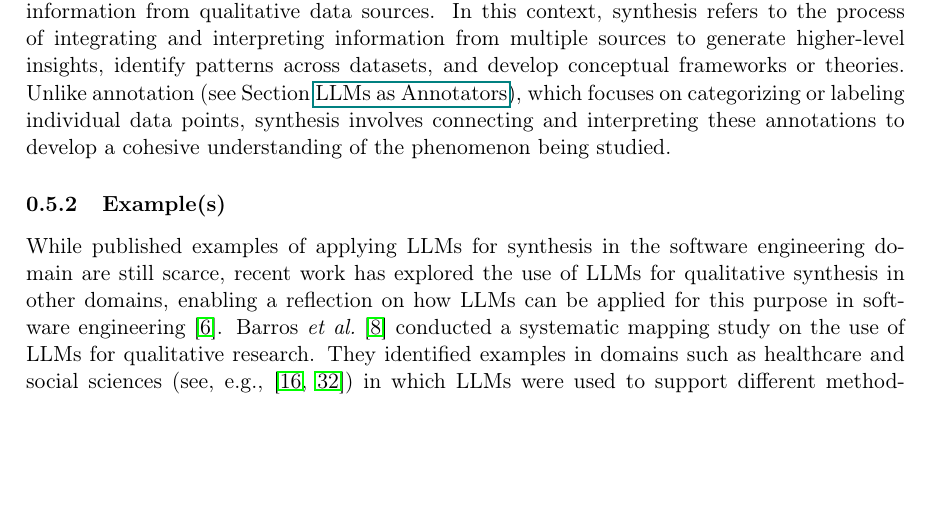
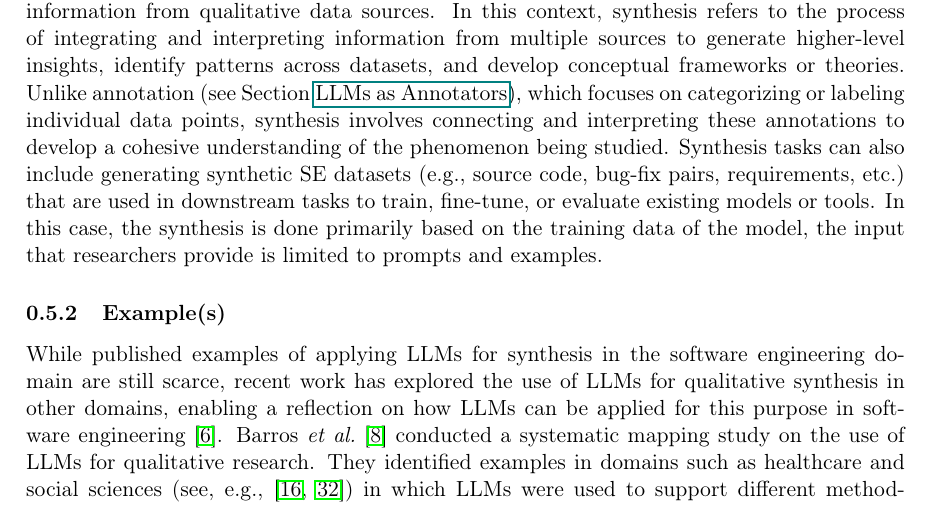
Before and after one commit to se-uhd/llm-guidelines-website, a LaTeX document (study-types/_sources/01_study-types.tex): part of page 4 of 16, cut so that both start at the same text, the shorter picture padded with empty space. Compiled offline with pdfLaTeX.

Commit message:
Partly addresses #116

```diff
--- a/study-types/_sources/01_study-types.tex
+++ b/study-types/_sources/01_study-types.tex
@@ -119,6 +119,8 @@ A lack of large-scale ground truth datasets for benchmarking LLM performance on
 
 LLMs can support synthesis tasks in software engineering research by processing and distilling information from qualitative data sources.
 In this context, synthesis refers to the process of integrating and interpreting information from multiple sources to generate higher-level insights, identify patterns across datasets, and develop conceptual frameworks or theories. Unlike annotation (see Section \annotators), which focuses on categorizing or labeling individual data points, synthesis involves connecting and interpreting these annotations to develop a cohesive understanding of the phenomenon being studied.
+Synthesis tasks can also include generating synthetic SE datasets (e.g., source code, bug-fix pairs, requirements, etc.) that are used in downstream tasks to train, fine-tune, or evaluate existing models or tools.
+In this case, the synthesis is done primarily based on the training data of the model, the input that researchers provide is limited to prompts and examples.
 
 \subsubsection{Example(s)}
 
```
